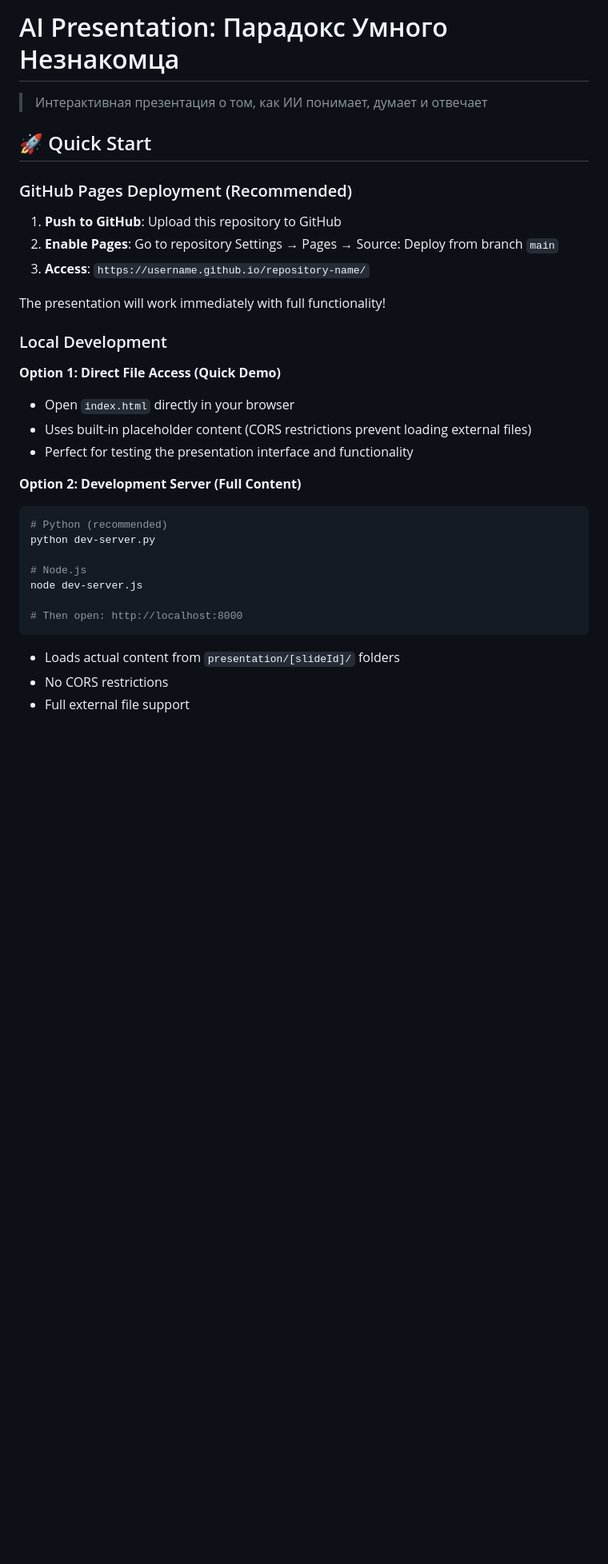
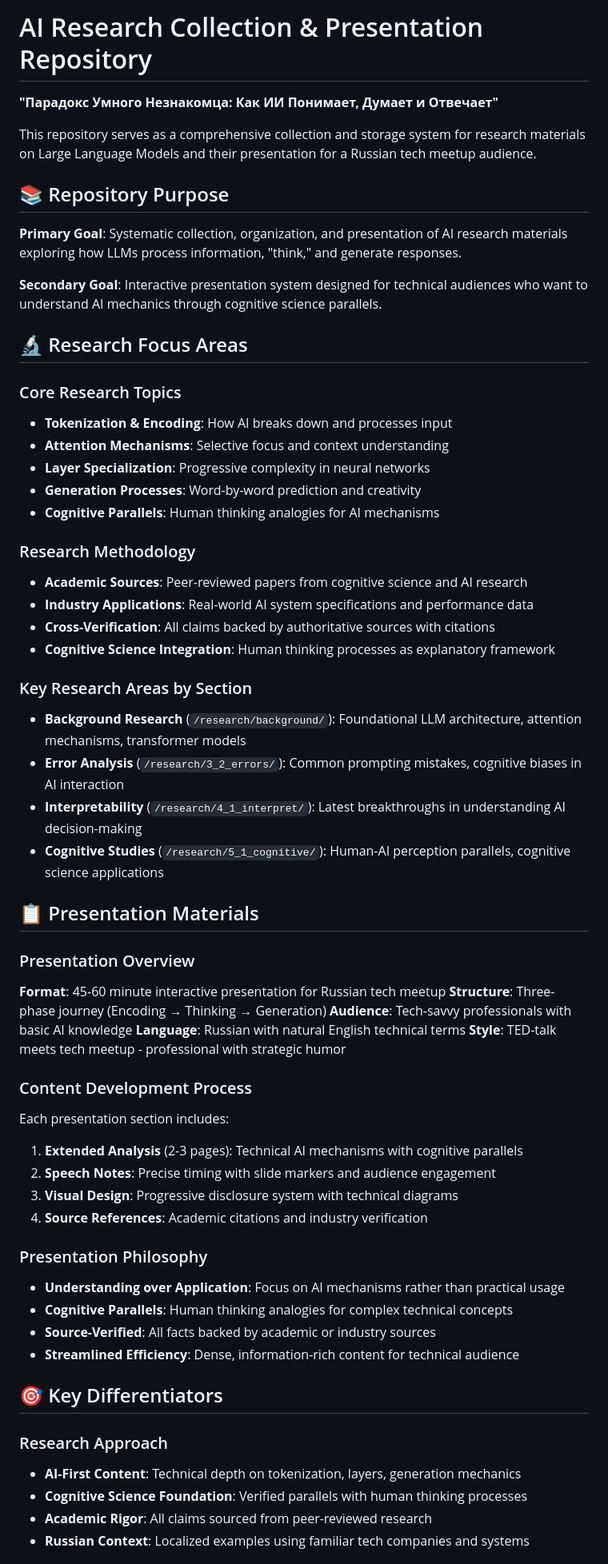
Before and after one commit to klabulan/study_ai_thinking, a Markdown page: README.md, the part around the change printed below. Shown: that part at 80% size. GitHub-like rendering; blank space fills up the shorter version.

````diff
--- a/README.md
+++ b/README.md
@@ -1,34 +1,63 @@
-# AI Presentation: Парадокс Умного Незнакомца
+# AI Research Collection & Presentation Repository
 
-> Интерактивная презентация о том, как ИИ понимает, думает и отвечает
+**"Парадокс Умного Незнакомца: Как ИИ Понимает, Думает и Отвечает"**
 
-## 🚀 Quick Start
+This repository serves as a comprehensive collection and storage system for research materials on Large Language Models and their presentation for a Russian tech meetup audience.
 
-### GitHub Pages Deployment (Recommended)
+## 📚 Repository Purpose
 
-1. **Push to GitHub**: Upload this repository to GitHub
-2. **Enable Pages**: Go to repository Settings → Pages → Source: Deploy from branch `main`
-3. **Access**: `https://username.github.io/repository-name/`
+**Primary Goal**: Systematic collection, organization, and presentation of AI research materials exploring how LLMs process information, "think," and generate responses.
 
-The presentation will work immediately with full functionality!
+**Secondary Goal**: Interactive presentation system designed for technical audiences who want to understand AI mechanics through cognitive science parallels.
 
-### Local Development
+## 🔬 Research Focus Areas
 
-**Option 1: Direct File Access (Quick Demo)**
-- Open `index.html` directly in your browser
-- Uses built-in placeholder content (CORS restrictions prevent loading external files)
-- Perfect for testing the presentation interface and functionality
+### Core Research Topics
+- **Tokenization & Encoding**: How AI breaks down and processes input
+- **Attention Mechanisms**: Selective focus and context understanding
+- **Layer Specialization**: Progressive complexity in neural networks
+- **Generation Processes**: Word-by-word prediction and creativity
+- **Cognitive Parallels**: Human thinking analogies for AI mechanisms
 
-**Option 2: Development Server (Full Content)**
-```bash
-# Python (recommended)
-python dev-server.py
+### Research Methodology
+- **Academic Sources**: Peer-reviewed papers from cognitive science and AI research
+- **Industry Applications**: Real-world AI system specifications and performance data
+- **Cross-Verification**: All claims backed by authoritative sources with citations
+- **Cognitive Science Integration**: Human thinking processes as explanatory framework
 
-# Node.js
-node dev-server.js
+### Key Research Areas by Section
+- **Background Research** (`/research/background/`): Foundational LLM architecture, attention mechanisms, transformer models
+- **Error Analysis** (`/research/3_2_errors/`): Common prompting mistakes, cognitive biases in AI interaction
+- **Interpretability** (`/research/4_1_interpret/`): Latest breakthroughs in understanding AI decision-making
+- **Cognitive Studies** (`/research/5_1_cognitive/`): Human-AI perception parallels, cognitive science applications
 
-# Then open: http://localhost:8000
-```
-- Loads actual content from `presentation/[slideId]/` folders
-- No CORS restrictions
-- Full external file support
+## 📋 Presentation Materials
+
+### Presentation Overview
+**Format**: 45-60 minute interactive presentation for Russian tech meetup
+**Structure**: Three-phase journey (Encoding → Thinking → Generation)
+**Audience**: Tech-savvy professionals with basic AI knowledge
+**Language**: Russian with natural English technical terms
+**Style**: TED-talk meets tech meetup - professional with strategic humor
+
+### Content Development Process
+Each presentation section includes:
+1. **Extended Analysis** (2-3 pages): Technical AI mechanisms with cognitive parallels
+2. **Speech Notes**: Precise timing with slide markers and audience engagement
+3. **Visual Design**: Progressive disclosure system with technical diagrams
+4. **Source References**: Academic citations and industry verification
+
+### Presentation Philosophy
+- **Understanding over Application**: Focus on AI mechanisms rather than practical usage
+- **Cognitive Parallels**: Human thinking analogies for complex technical concepts
+- **Source-Verified**: All facts backed by academic or industry sources
+- **Streamlined Efficiency**: Dense, information-rich content for technical audience
+
+## 🎯 Key Differentiators
+
+### Research Approach
+- **AI-First Content**: Technical depth on tokenization, layers, generation mechanics
+- **Cognitive Science Foundation**: Verified parallels with human thinking processes
+- **Academic Rigor**: All claims sourced from peer-reviewed research
+- **Russian Context**: Localized examples using familiar tech companies and systems
+
````
Also changed, not shown: other parts of README.md (+37 -0 lines).
